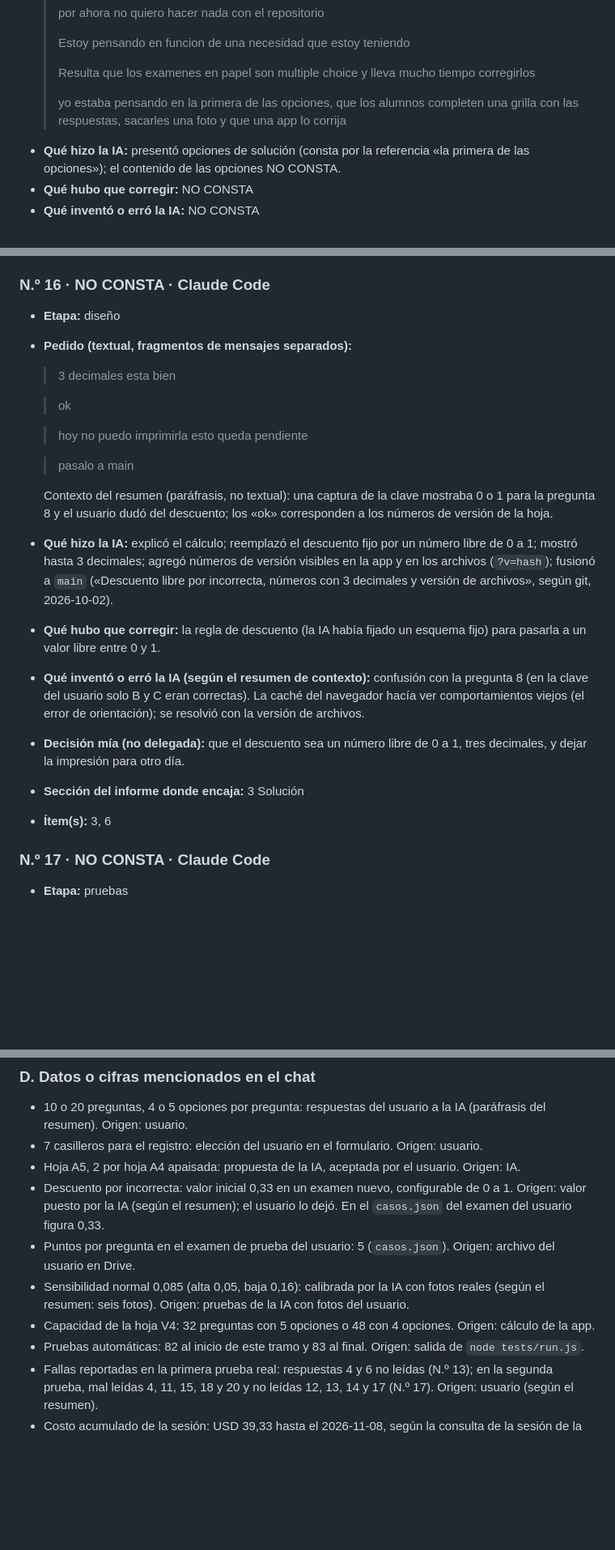
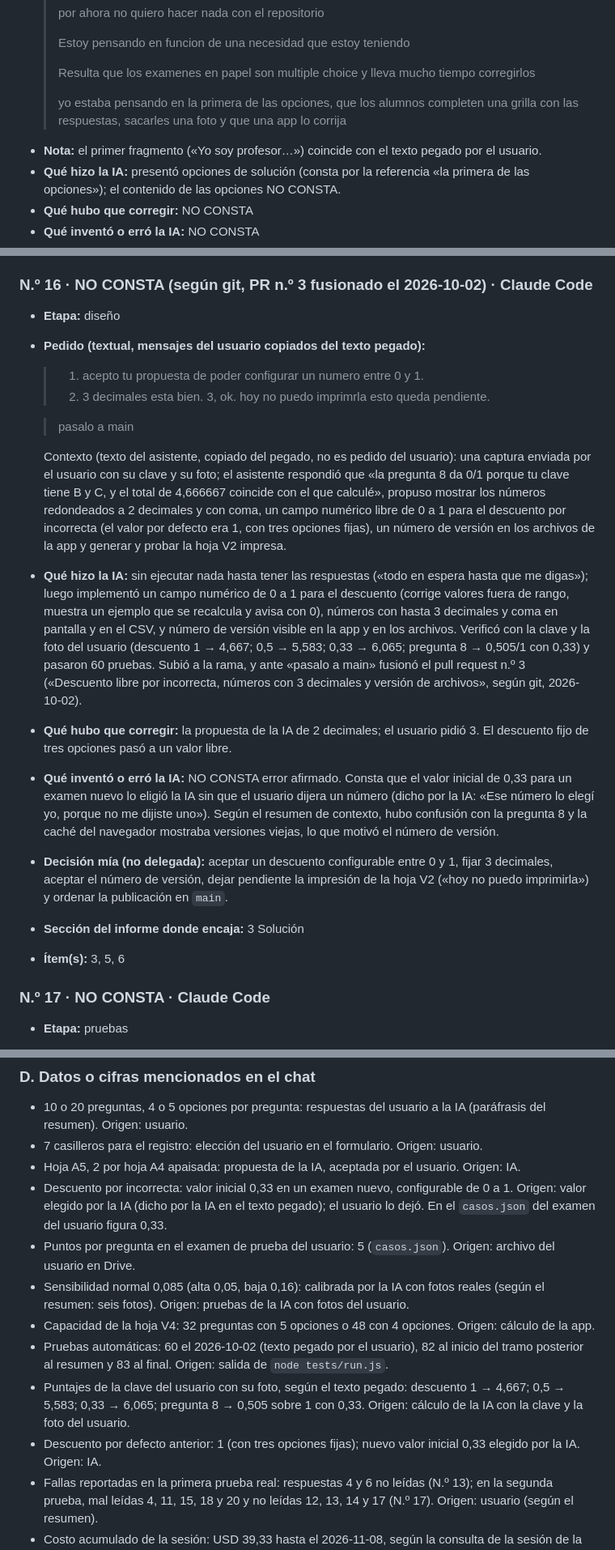
Before and after one commit to jctonini/METSI, a Markdown page: docs/informe/registro-ia-bruto.md, 3 parts joined by grey strips. Shown at 81% size. Rendered like a GitHub page; blank space fills up the shorter version.

Commit message:
Registro de IA: completa el pedido del descuento libre con el texto aportado
Co-Authored-By: Claude Sonnet 5.5 <noreply@anthropic.com>
Claude-Session: https://claude.ai/code/session_01YXKiqCXhaTzaWHMZEz3ym2

```diff
--- a/docs/informe/registro-ia-bruto.md
+++ b/docs/informe/registro-ia-bruto.md
@@ -29,6 +30,7 @@ Lista de cumplimiento (ítems 1 a 12) usada en el campo «Ítem(s)»: 1 Problema
   > Resulta que los examenes en papel son multiple choice y lleva mucho tiempo corregirlos
   >
   > yo estaba pensando en la primera de las opciones, que los alumnos completen una grilla con las respuestas, sacarles una foto y que una app lo corrija
+- **Nota:** el primer fragmento («Yo soy profesor…») coincide con el texto pegado por el usuario.
 - **Qué hizo la IA:** presentó opciones de solución (consta por la referencia «la primera de las opciones»); el contenido de las opciones NO CONSTA.
 - **Qué hubo que corregir:** NO CONSTA
 - **Qué inventó o erró la IA:** NO CONSTA
@@ -242,24 +244,23 @@ Lista de cumplimiento (ítems 1 a 12) usada en el campo «Ítem(s)»: 1 Problema
 - **Sección del informe donde encaja:** 4 Cómo se construyó
 - **Ítem(s):** 7
 
-### N.º 16 · NO CONSTA · Claude Code
+### N.º 16 · NO CONSTA (según git, PR n.º 3 fusionado el 2026-10-02) · Claude Code
 - **Etapa:** diseño
-- **Pedido (textual, fragmentos de mensajes separados):**
-  > 3 decimales esta bien
-
-  > ok
-
-  > hoy no puedo imprimirla esto queda pendiente
+- **Pedido (textual, mensajes del usuario copiados del texto pegado):**
+  > 1. acepto tu propuesta de poder configurar un numero entre 0 y 1.
+  > 2. 3 decimales esta bien.
+  > 3, ok.
+  > hoy no puedo imprimrla esto queda pendiente.
 
   > pasalo a main
 
-  Contexto del resumen (paráfrasis, no textual): una captura de la clave mostraba 0 o 1 para la pregunta 8 y el usuario dudó del descuento; los «ok» corresponden a los números de versión de la hoja.
-- **Qué hizo la IA:** explicó el cálculo; reemplazó el descuento fijo por un número libre de 0 a 1; mostró hasta 3 decimales; agregó números de versión visibles en la app y en los archivos (`?v=hash`); fusionó a `main` («Descuento libre por incorrecta, números con 3 decimales y versión de archivos», según git, 2026-10-02).
-- **Qué hubo que corregir:** la regla de descuento (la IA había fijado un esquema fijo) para pasarla a un valor libre entre 0 y 1.
-- **Qué inventó o erró la IA (según el resumen de contexto):** confusión con la pregunta 8 (en la clave del usuario solo B y C eran correctas). La caché del navegador hacía ver comportamientos viejos (el error de orientación); se resolvió con la versión de archivos.
-- **Decisión mía (no delegada):** que el descuento sea un número libre de 0 a 1, tres decimales, y dejar la impresión para otro día.
+  Contexto (texto del asistente, copiado del pegado, no es pedido del usuario): una captura enviada por el usuario con su clave y su foto; el asistente respondió que «la pregunta 8 da 0/1 porque tu clave tiene B y C, y el total de 4,666667 coincide con el que calculé», propuso mostrar los números redondeados a 2 decimales y con coma, un campo numérico libre de 0 a 1 para el descuento por incorrecta (el valor por defecto era 1, con tres opciones fijas), un número de versión en los archivos de la app y generar y probar la hoja V2 impresa.
+- **Qué hizo la IA:** sin ejecutar nada hasta tener las respuestas («todo en espera hasta que me digas»); luego implementó un campo numérico de 0 a 1 para el descuento (corrige valores fuera de rango, muestra un ejemplo que se recalcula y avisa con 0), números con hasta 3 decimales y coma en pantalla y en el CSV, y número de versión visible en la app y en los archivos. Verificó con la clave y la foto del usuario (descuento 1 → 4,667; 0,5 → 5,583; 0,33 → 6,065; pregunta 8 → 0,505/1 con 0,33) y pasaron 60 pruebas. Subió a la rama, y ante «pasalo a main» fusionó el pull request n.º 3 («Descuento libre por incorrecta, números con 3 decimales y versión de archivos», según git, 2026-10-02).
+- **Qué hubo que corregir:** la propuesta de la IA de 2 decimales; el usuario pidió 3. El descuento fijo de tres opciones pasó a un valor libre.
+- **Qué inventó o erró la IA:** NO CONSTA error afirmado. Consta que el valor inicial de 0,33 para un examen nuevo lo eligió la IA sin que el usuario dijera un número (dicho por la IA: «Ese número lo elegí yo, porque no me dijiste uno»). Según el resumen de contexto, hubo confusión con la pregunta 8 y la caché del navegador mostraba versiones viejas, lo que motivó el número de versión.
+- **Decisión mía (no delegada):** aceptar un descuento configurable entre 0 y 1, fijar 3 decimales, aceptar el número de versión, dejar pendiente la impresión de la hoja V2 («hoy no puedo imprimirla») y ordenar la publicación en `main`.
 - **Sección del informe donde encaja:** 3 Solución
-- **Ítem(s):** 3, 6
+- **Ítem(s):** 3, 5, 6
 
 ### N.º 17 · NO CONSTA · Claude Code
 - **Etapa:** pruebas
@@ -496,11 +497,13 @@ Lista de cumplimiento (ítems 1 a 12) usada en el campo «Ítem(s)»: 1 Problema
 - 10 o 20 preguntas, 4 o 5 opciones por pregunta: respuestas del usuario a la IA (paráfrasis del resumen). Origen: usuario.
 - 7 casilleros para el registro: elección del usuario en el formulario. Origen: usuario.
 - Hoja A5, 2 por hoja A4 apaisada: propuesta de la IA, aceptada por el usuario. Origen: IA.
-- Descuento por incorrecta: valor inicial 0,33 en un examen nuevo, configurable de 0 a 1. Origen: valor puesto por la IA (según el resumen); el usuario lo dejó. En el `casos.json` del examen del usuario figura 0,33.
+- Descuento por incorrecta: valor inicial 0,33 en un examen nuevo, configurable de 0 a 1. Origen: valor elegido por la IA (dicho por la IA en el texto pegado); el usuario lo dejó. En el `casos.json` del examen del usuario figura 0,33.
 - Puntos por pregunta en el examen de prueba del usuario: 5 (`casos.json`). Origen: archivo del usuario en Drive.
 - Sensibilidad normal 0,085 (alta 0,05, baja 0,16): calibrada por la IA con fotos reales (según el resumen: seis fotos). Origen: pruebas de la IA con fotos del usuario.
 - Capacidad de la hoja V4: 32 preguntas con 5 opciones o 48 con 4 opciones. Origen: cálculo de la app.
-- Pruebas automáticas: 82 al inicio de este tramo y 83 al final. Origen: salida de `node tests/run.js`.
+- Pruebas automáticas: 60 el 2026-10-02 (texto pegado por el usuario), 82 al inicio del tramo posterior al resumen y 83 al final. Origen: salida de `node tests/run.js`.
+- Puntajes de la clave del usuario con su foto, según el texto pegado: descuento 1 → 4,667; 0,5 → 5,583; 0,33 → 6,065; pregunta 8 → 0,505 sobre 1 con 0,33. Origen: cálculo de la IA con la clave y la foto del usuario.
+- Descuento por defecto anterior: 1 (con tres opciones fijas); nuevo valor inicial 0,33 elegido por la IA. Origen: IA.
 - Fallas reportadas en la primera prueba real: respuestas 4 y 6 no leídas (N.º 13); en la segunda prueba, mal leídas 4, 11, 15, 18 y 20 y no leídas 12, 13, 14 y 17 (N.º 17). Origen: usuario (según el resumen).
 - Costo acumulado de la sesión: USD 39,33 hasta el 2026-11-08, según la consulta de la sesión de la plataforma. **Incluye también el trabajo fuera del alcance de este registro** (armado del examen); no es solo el costo de la herramienta. Origen: la consulta de la sesión hecha en este chat.
 - Tiempo de corrección a mano: SIN ORIGEN. El usuario solo dijo «lleva mucho tiempo corregirlos»; no hay cifra.
```
Also changed, not shown: other parts of docs/informe/registro-ia-bruto.md (+1 -0 lines).
